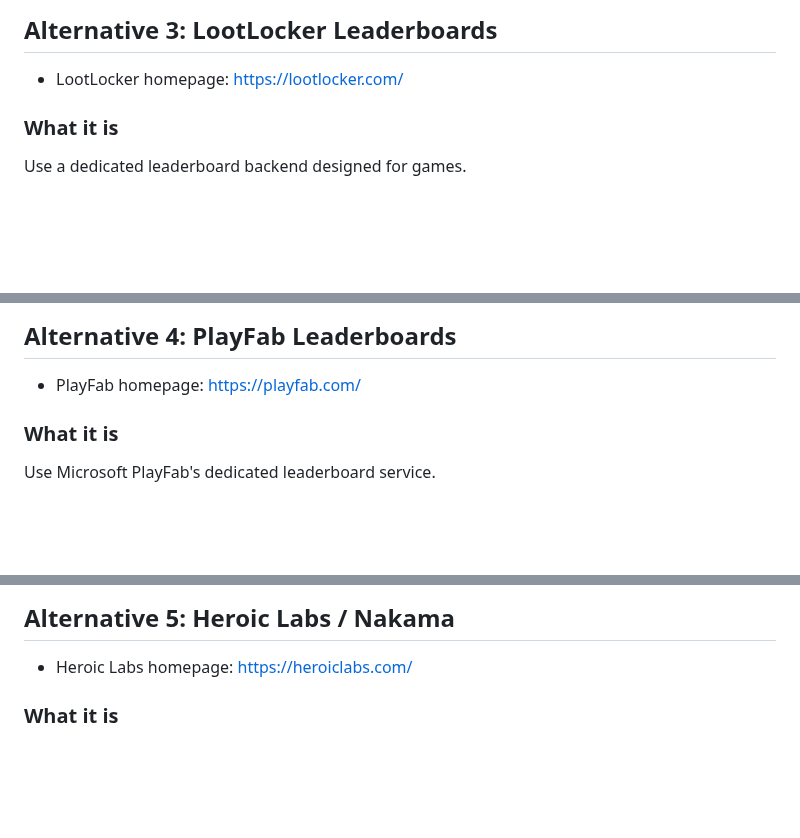
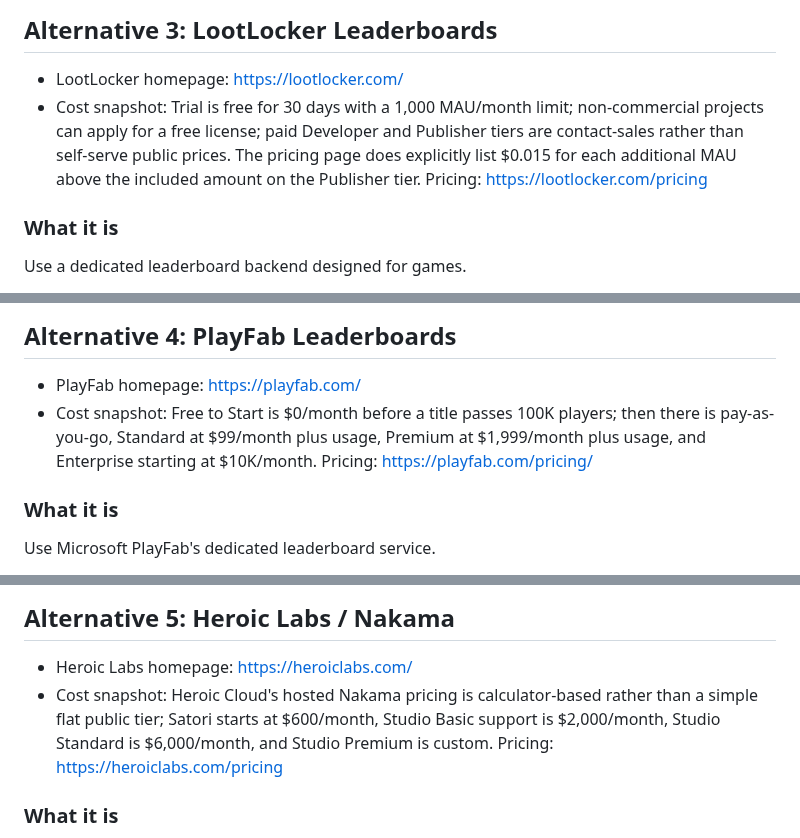
Before and after one commit to Shilo/rg-backpack-planner, a Markdown page: docs/external-leaderboard-research.md, 3 parts joined by grey strips. Drawn GitHub-style; blank space fills up the shorter version.

```diff
--- a/docs/external-leaderboard-research.md
+++ b/docs/external-leaderboard-research.md
@@ -115,6 +121,7 @@ A good runner-up. Choose Glide if you want the external experience to feel like
 ## Alternative 3: LootLocker Leaderboards
 
 - LootLocker homepage: <https://lootlocker.com/>
+- Cost snapshot: Trial is free for 30 days with a 1,000 MAU/month limit; non-commercial projects can apply for a free license; paid Developer and Publisher tiers are contact-sales rather than self-serve public prices. The pricing page does explicitly list $0.015 for each additional MAU above the included amount on the Publisher tier. Pricing: <https://lootlocker.com/pricing>
 
 ### What it is
 
@@ -152,6 +159,7 @@ Good if the goal is "show rankings with names and scores." It drops behind Softr
 ## Alternative 4: PlayFab Leaderboards
 
 - PlayFab homepage: <https://playfab.com/>
+- Cost snapshot: Free to Start is $0/month before a title passes 100K players; then there is pay-as-you-go, Standard at $99/month plus usage, Premium at $1,999/month plus usage, and Enterprise starting at $10K/month. Pricing: <https://playfab.com/pricing/>
 
 ### What it is
 
@@ -187,6 +195,7 @@ A strong leaderboard-focused option that was missing from the earlier docs. It i
 ## Alternative 5: Heroic Labs / Nakama
 
 - Heroic Labs homepage: <https://heroiclabs.com/>
+- Cost snapshot: Heroic Cloud's hosted Nakama pricing is calculator-based rather than a simple flat public tier; Satori starts at $600/month, Studio Basic support is $2,000/month, Studio Standard is $6,000/month, and Studio Premium is custom. Pricing: <https://heroiclabs.com/pricing>
 
 ### What it is
 
```
Also changed, not shown: other parts of docs/external-leaderboard-research.md (+9 -0 lines), docs/cloud-sync-research.md (+7 -0 lines), docs/internal-leaderboard-research.md (+6 -0 lines).
